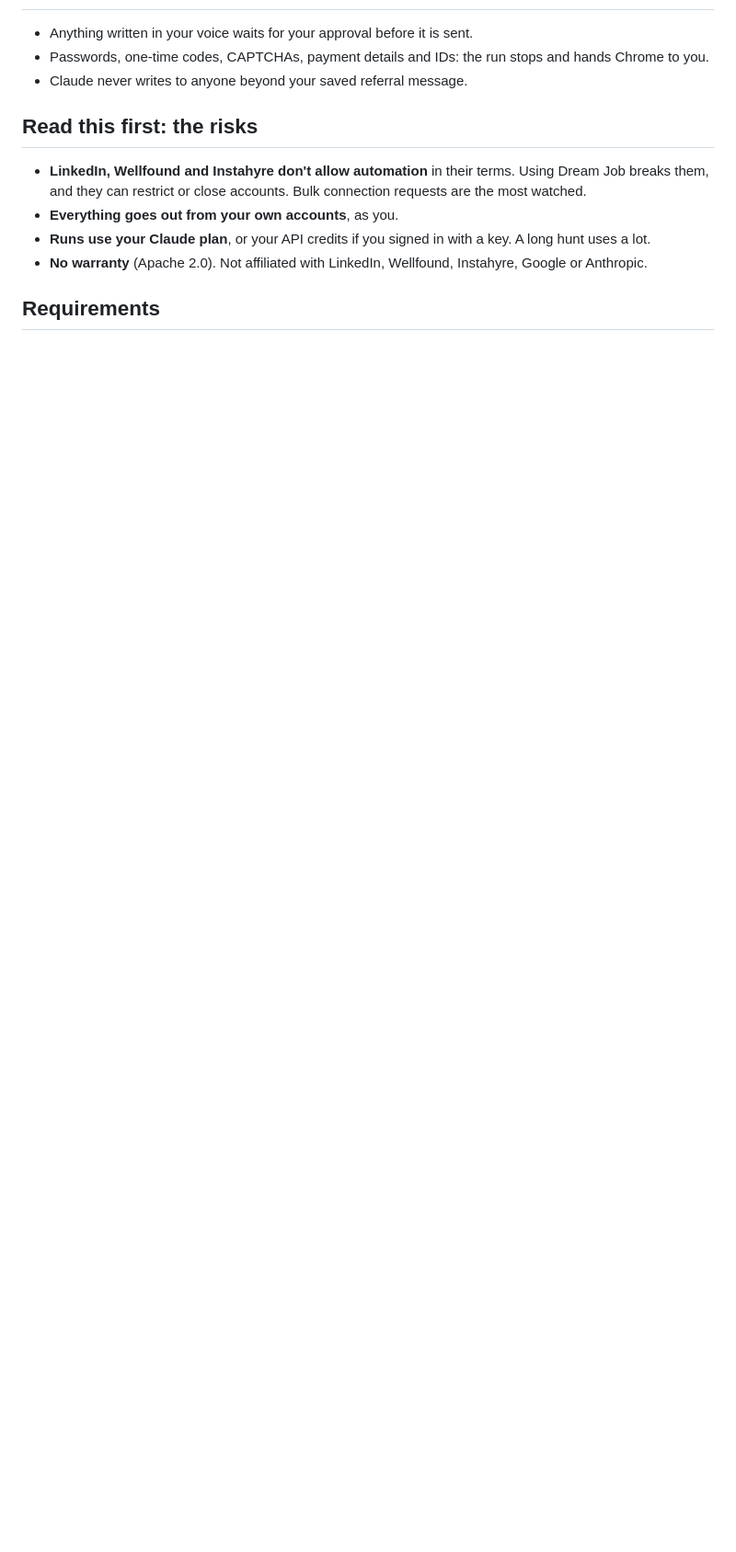
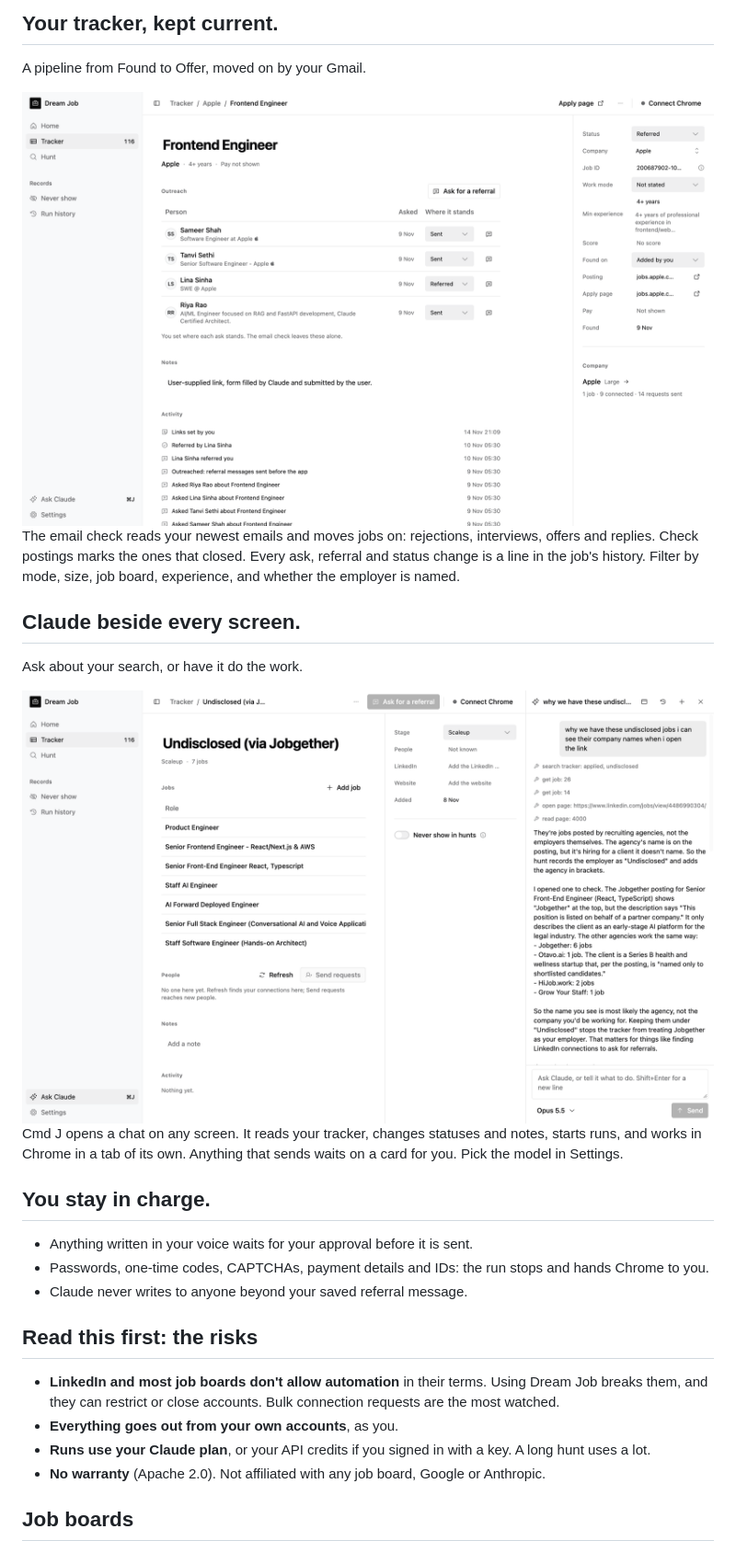
Before and after one commit to INNOVATIVEGAMER/dream-job, a Markdown page: README.md, the part around one of its changes. Shown at 92% size. Drawn GitHub-style; pictures changed too: .github/assets/readme-chat.png (added), .github/assets/readme-tracker.png (added); blank space fills up the shorter version.

```diff
--- a/README.md
+++ b/README.md
@@ -19,3 +62,20 @@ your Gmail.
+## Your tracker, kept current.
+
+A pipeline from Found to Offer, moved on by your Gmail.
+
+<img src=".github/assets/readme-tracker.png" alt="A job page at Referred: four people asked about it and where each ask stands, one marked Referred, and the history from the first asks to the referral">
+
+The email check reads your newest emails and moves jobs on: rejections, interviews, offers and replies. Check postings marks the ones that closed. Every ask, referral and status change is a line in the job's history. Filter by mode, size, job board, experience, and whether the employer is named.
+
+## Claude beside every screen.
+
+Ask about your search, or have it do the work.
+
+<img src=".github/assets/readme-chat.png" alt="The chat beside a company page: asked why some jobs are undisclosed, Claude searches the tracker, opens the postings in Chrome and explains that a recruiting firm posted them for a client it does not name">
+
+Cmd J opens a chat on any screen. It reads your tracker, changes statuses and notes, starts runs, and works in Chrome in a tab of its own. Anything that sends waits on a card for you. Pick the model in Settings.
+
+## You stay in charge.
 
 - Anything written in your voice waits for your approval before it is sent.
 - Passwords, one-time codes, CAPTCHAs, payment details and IDs: the run stops and hands Chrome to you.
@@ -23,10 +83,10 @@ your Gmail.
 
 ## Read this first: the risks
 
-- **LinkedIn, Wellfound and Instahyre don't allow automation** in their terms. Using Dream Job breaks them, and they can restrict or close accounts. Bulk connection requests are the most watched.
+- **LinkedIn and most job boards don't allow automation** in their terms. Using Dream Job breaks them, and they can restrict or close accounts. Bulk connection requests are the most watched.
 - **Everything goes out from your own accounts**, as you.
 - **Runs use your Claude plan**, or your API credits if you signed in with a key. A long hunt uses a lot.
-- **No warranty** (Apache 2.0). Not affiliated with LinkedIn, Wellfound, Instahyre, Google or Anthropic.
+- **No warranty** (Apache 2.0). Not affiliated with any job board, Google or Anthropic.
 
-## Requirements
+## Job boards
 
```
Also changed, not shown: other parts of README.md (+74 -56 lines), CONTRIBUTING.md (added, +42 -0 lines), .github/assets/readme-apply.png (added), .github/assets/readme-hero.png (added), .github/assets/readme-hunt.png (added), .github/assets/readme-referral.png (added).
